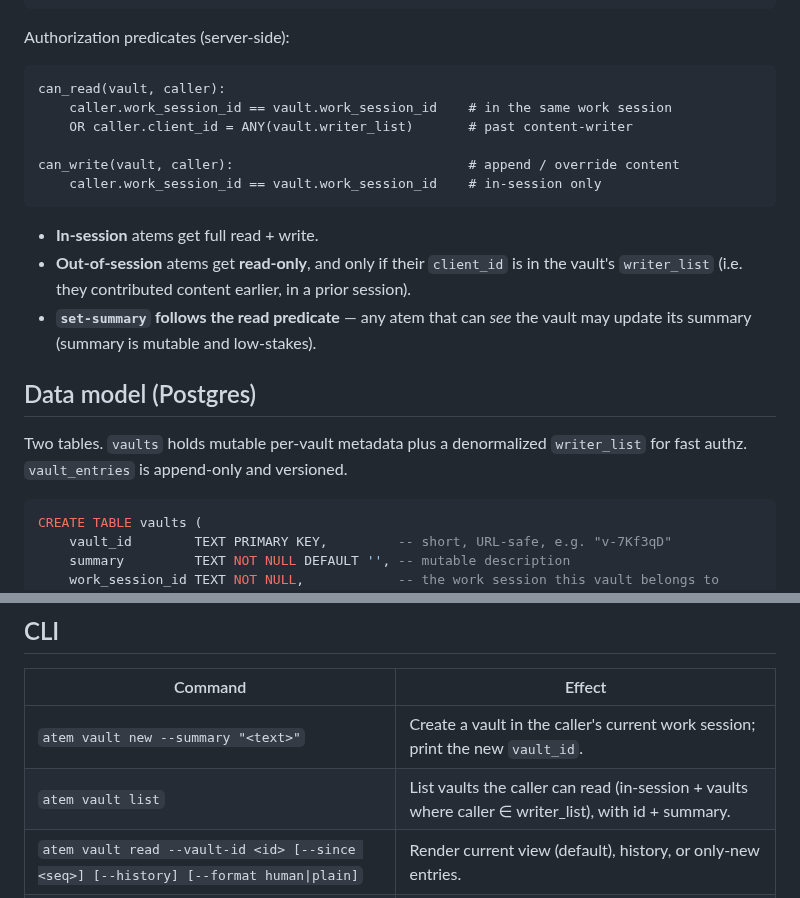
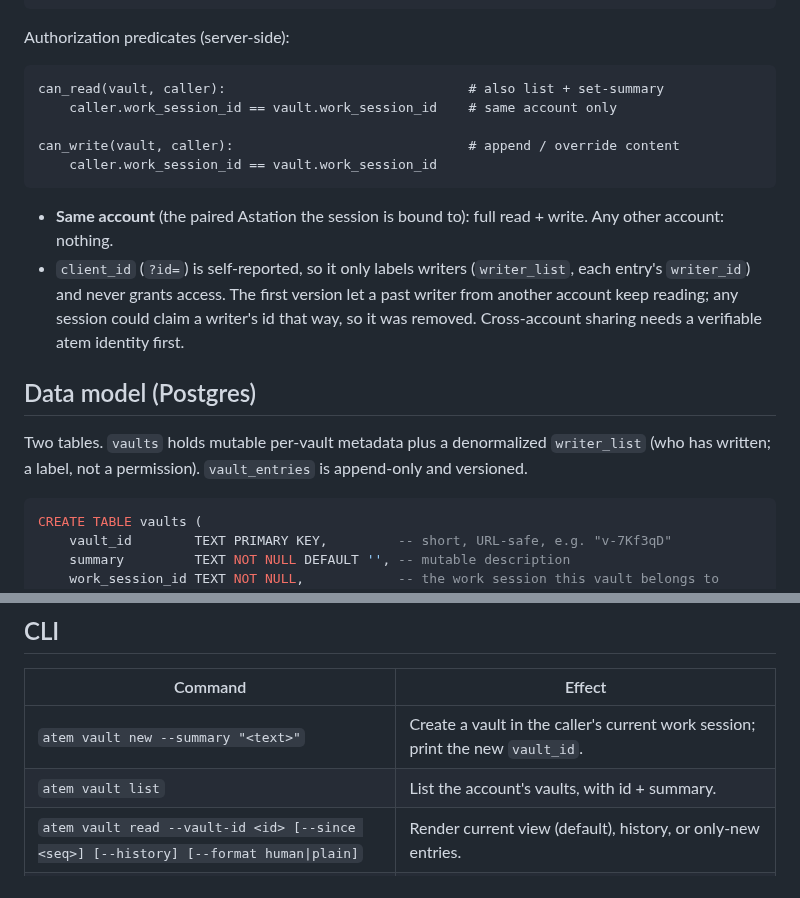
Before and after one commit to Agora-Build/Atem, a Markdown page: designs/vault.md, 2 parts joined by grey strips. Rendered like a GitHub page.

Commit message:
docs(vault): reads are same-account only (#32)
The relay no longer lets a past writer from another account read a vault:
client_id is self-reported, so it could be claimed. It now only labels
writers. Matches Agora-Build/Astation#26.

🤖 Built with SMT <smt@agora.build>

````diff
--- a/designs/vault.md
+++ b/designs/vault.md
@@ -86,25 +86,25 @@ POST /api/vault/<id>?id=<client_id>     Authorization: session <session_id>
 Authorization predicates (server-side):
 
 ```
-can_read(vault, caller):
-    caller.work_session_id == vault.work_session_id    # in the same work session
-    OR caller.client_id = ANY(vault.writer_list)       # past content-writer
+can_read(vault, caller):                               # also list + set-summary
+    caller.work_session_id == vault.work_session_id    # same account only
 
 can_write(vault, caller):                              # append / override content
-    caller.work_session_id == vault.work_session_id    # in-session only
+    caller.work_session_id == vault.work_session_id
 ```
 
-- **In-session** atems get full read + write.
-- **Out-of-session** atems get **read-only**, and only if their `client_id` is
-  in the vault's `writer_list` (i.e. they contributed content earlier, in a
-  prior session).
-- **`set-summary` follows the read predicate** — any atem that can *see* the
-  vault may update its summary (summary is mutable and low-stakes).
+- **Same account** (the paired Astation the session is bound to): full read +
+  write. Any other account: nothing.
+- `client_id` (`?id=`) is self-reported, so it only labels writers
+  (`writer_list`, each entry's `writer_id`) and never grants access. The first
+  version let a past writer from another account keep reading; any session
+  could claim a writer's id that way, so it was removed. Cross-account sharing
+  needs a verifiable atem identity first.
 
 ## Data model (Postgres)
 
 Two tables. `vaults` holds mutable per-vault metadata plus a denormalized
-`writer_list` for fast authz. `vault_entries` is append-only and versioned.
+`writer_list` (who has written; a label, not a permission). `vault_entries` is append-only and versioned.
 
 ```sql
 CREATE TABLE vaults (
@@ -180,7 +180,7 @@ editing e3 never renumbers it and never reorders the view.
 | Command | Effect |
 |---------|--------|
 | `atem vault new --summary "<text>"` | Create a vault in the caller's current work session; print the new `vault_id`. |
-| `atem vault list` | List vaults the caller can read (in-session + vaults where caller ∈ writer_list), with id + summary. |
+| `atem vault list` | List the account's vaults, with id + summary. |
 | `atem vault read --vault-id <id> [--since <seq>] [--history] [--format human\|plain]` | Render current view (default), history, or only-new entries. |
 | `atem vault write --vault-id <id> [--entry-id <eN>] --text "<text>"` | Append (no `--entry-id`) or override entry `eN` (with `--entry-id`). Adds caller to `writer_list`. |
 | `atem vault set-summary --vault-id <id> --text "<text>"` | Update the mutable summary (read-permission only). |
````
